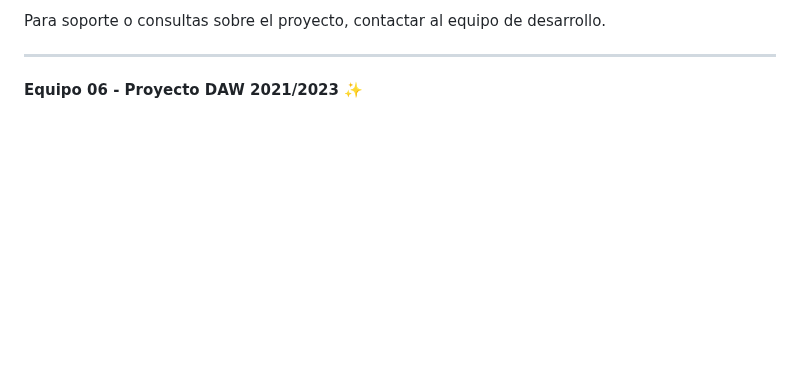
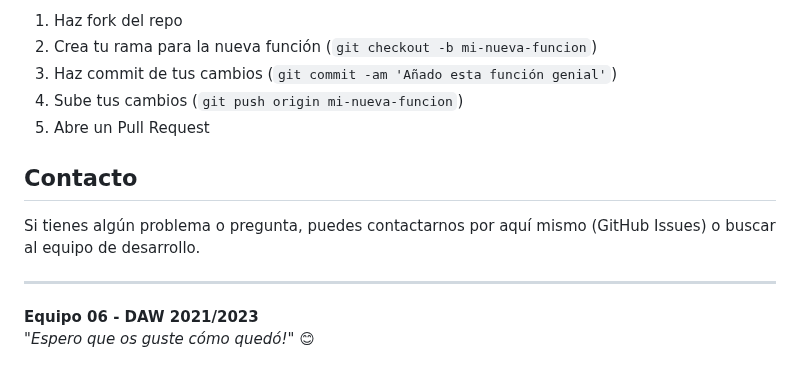
Before and after one commit to Al-issawi/Java-SpringBoot-projectFamiliaPlus--main, a Markdown page: README.md, the part around one of its changes. Drawn GitHub-style; blank space fills up the shorter version.

```diff
--- a/README.md
+++ b/README.md
@@ -168,6 +154,15 @@ Para contribuir al proyecto:
 
-Para soporte o consultas sobre el proyecto, contactar al equipo de desarrollo.
+1. Haz fork del repo
+2. Crea tu rama para la nueva función (`git checkout -b mi-nueva-funcion`)
+3. Haz commit de tus cambios (`git commit -am 'Añado esta función genial'`)
+4. Sube tus cambios (`git push origin mi-nueva-funcion`)
+5. Abre un Pull Request
+
+## Contacto
+
+Si tienes algún problema o pregunta, puedes contactarnos por aquí mismo (GitHub Issues) o buscar al equipo de desarrollo.
 
 ---
 
-**Equipo 06 - Proyecto DAW 2021/2023** ✨
+**Equipo 06 - DAW 2021/2023**
+_"Espero que os guste cómo quedó!"_ 😊
```
Also changed, not shown: other parts of README.md (+86 -100 lines).
